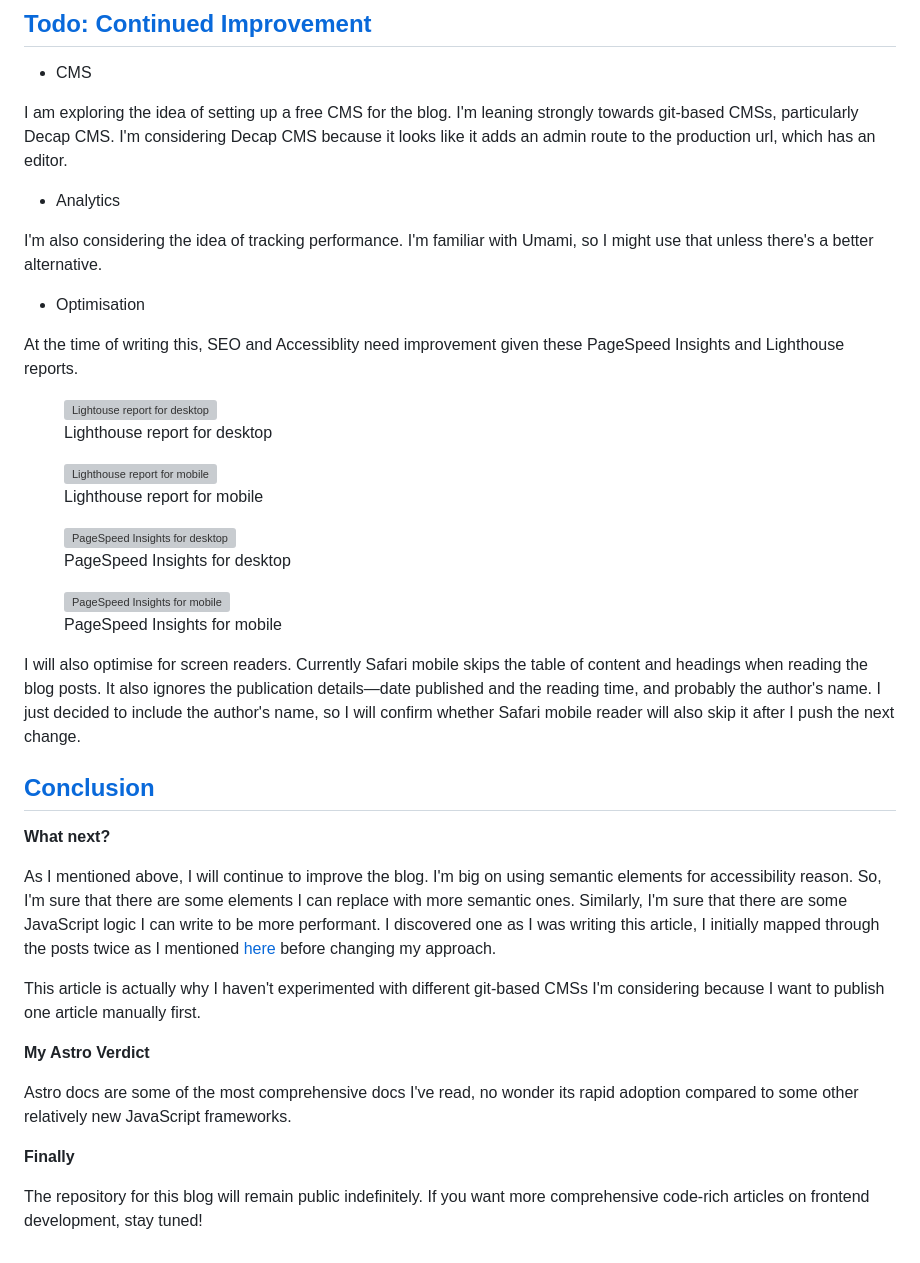
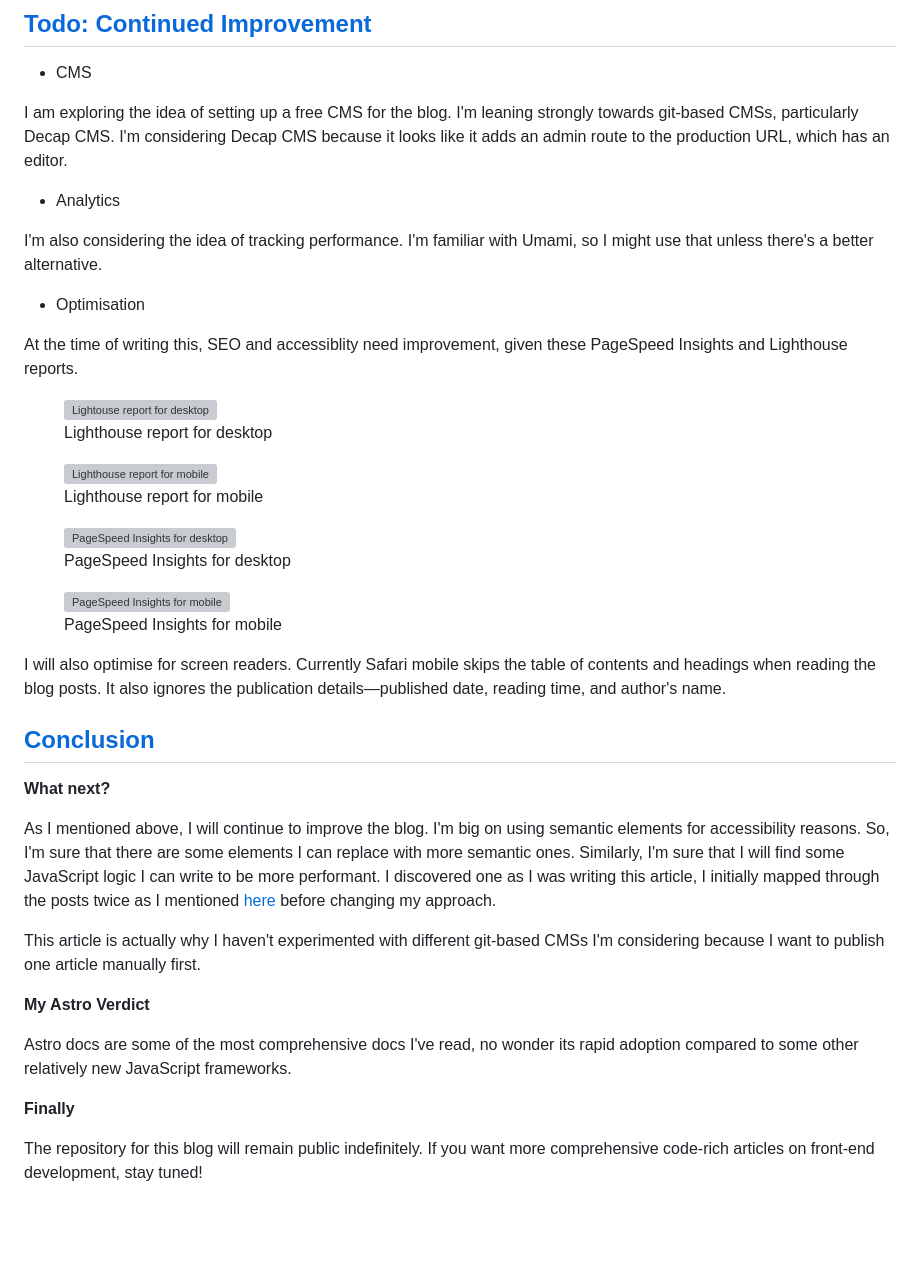
Before and after one commit to SheIsBukki/bukola, a Markdown page: src/blog/post-1.md, the part around one of its changes. Rendered like a GitHub page; blank space fills up the shorter version; grey boxes are pictures that could not be loaded.

```diff
--- a/src/blog/post-1.md
+++ b/src/blog/post-1.md
@@ -332,7 +332,7 @@ I wrapped the slot in an `<article class='blog-slot'>` element so that I can eas
 
 - CMS
 
-I am exploring the idea of setting up a free CMS for the blog. I'm leaning strongly towards git-based CMSs, particularly Decap CMS. I'm considering Decap CMS because it looks like it adds an admin route to the production url, which has an editor.
+I am exploring the idea of setting up a free CMS for the blog. I'm leaning strongly towards git-based CMSs, particularly Decap CMS. I'm considering Decap CMS because it looks like it adds an admin route to the production URL, which has an editor.
 
 - Analytics
 
@@ -340,7 +340,7 @@ I'm also considering the idea of tracking performance. I'm familiar with Umami,
 
 - Optimisation
 
-At the time of writing this, SEO and Accessiblity need improvement given these PageSpeed Insights and Lighthouse reports.
+At the time of writing this, SEO and accessiblity need improvement, given these PageSpeed Insights and Lighthouse reports.
 
 <figure>
   <img src="/src/assets/blog/post-0/lighthouse-desktop.png" alt="Lightouse report for desktop"/>
@@ -359,13 +359,13 @@ At the time of writing this, SEO and Accessiblity need improvement given these P
   <figcaption>PageSpeed Insights for mobile</figcaption>
 </figure>
 
-I will also optimise for screen readers. Currently Safari mobile skips the table of content and headings when reading the blog posts. It also ignores the publication details—date published and the reading time, and probably the author's name. I just decided to include the author's name, so I will confirm whether Safari mobile reader will also skip it after I push the next change.
+I will also optimise for screen readers. Currently Safari mobile skips the table of contents and headings when reading the blog posts. It also ignores the publication details—published date, reading time, and author's name.
 
 ## [Conclusion](#conclusion)
 
 **What next?**
 
-As I mentioned above, I will continue to improve the blog. I'm big on using semantic elements for accessibility reason. So, I'm sure that there are some elements I can replace with more semantic ones. Similarly, I'm sure that there are some JavaScript logic I can write to be more performant. I discovered one as I was writing this article, I initially mapped through the posts twice as I mentioned [here](#table-of-contents-with-remark-toc) before changing my approach.
+As I mentioned above, I will continue to improve the blog. I'm big on using semantic elements for accessibility reasons. So, I'm sure that there are some elements I can replace with more semantic ones. Similarly, I'm sure that I will find some JavaScript logic I can write to be more performant. I discovered one as I was writing this article, I initially mapped through the posts twice as I mentioned [here](#table-of-contents-with-remark-toc) before changing my approach.
 
 This article is actually why I haven't experimented with different git-based CMSs I'm considering because I want to publish one article manually first.
 
@@ -375,4 +375,4 @@ Astro docs are some of the most comprehensive docs I've read, no wonder its rapi
 
 **Finally**
 
-The repository for this blog will remain public indefinitely. If you want more comprehensive code-rich articles on frontend development, stay tuned!
+The repository for this blog will remain public indefinitely. If you want more comprehensive code-rich articles on front-end development, stay tuned!
```
Also changed, not shown: other parts of src/blog/post-1.md (+23 -23 lines).
